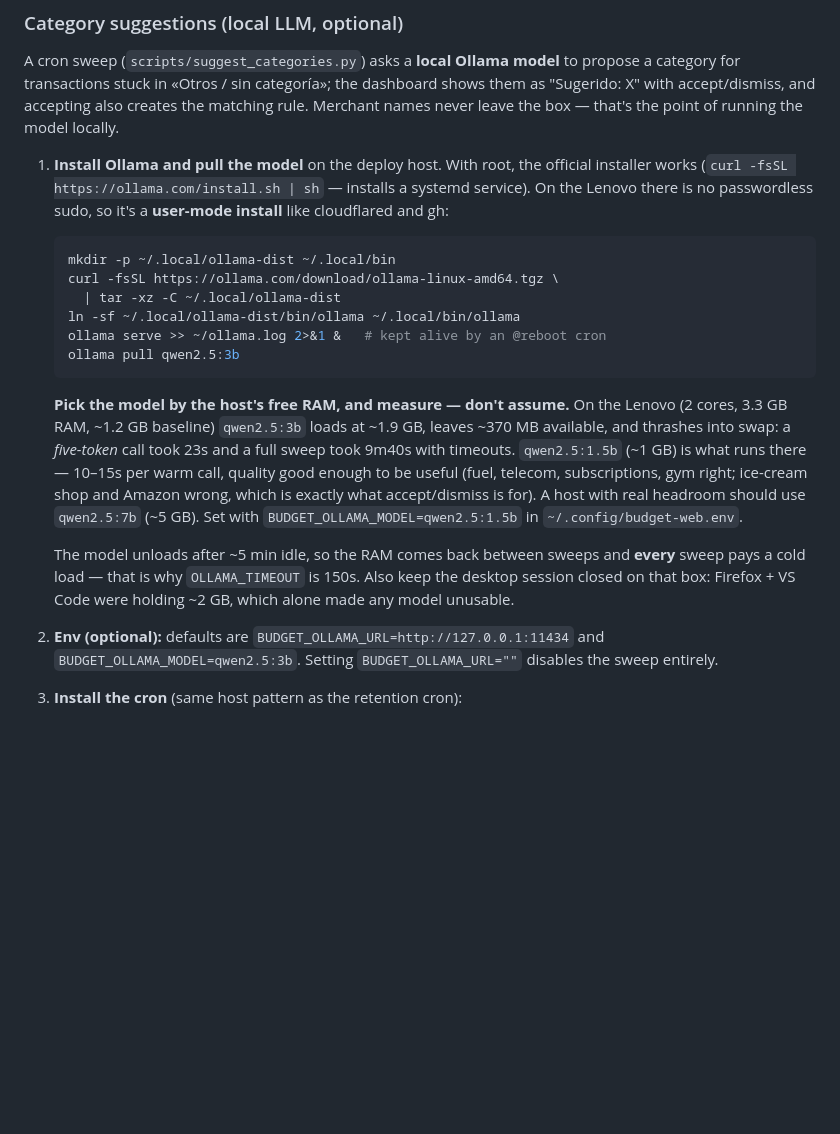
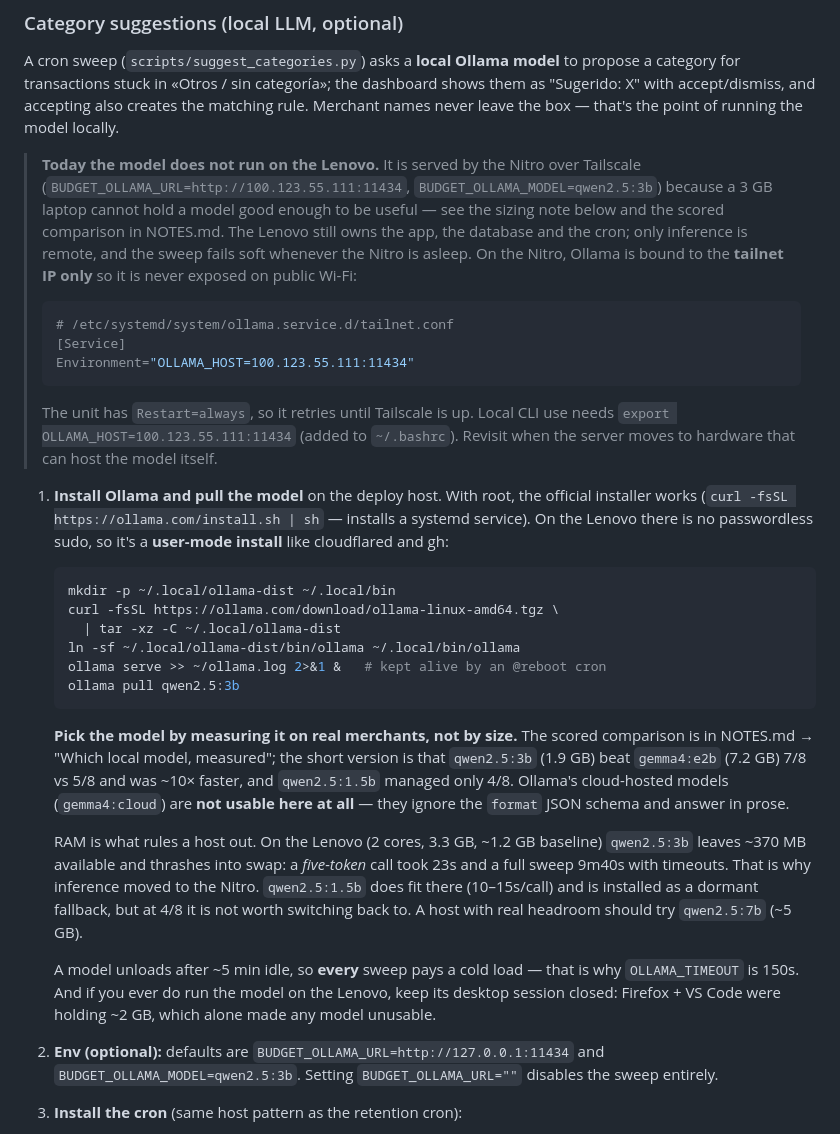
Before and after one commit to JASP0307/BUDGET-TRACKER, a Markdown page: DEPLOYMENT.md, the part around the change. Drawn GitHub-style; blank space fills up the shorter version.

Commit message:
Document where the model runs and why it isn't the Lenovo
Records the scored model comparison (qwen2.5:3b 7/8 beat the 4x larger
gemma4:e2b at 5/8; gemma4:cloud ignores the JSON schema entirely) and the
resulting split: the Lenovo keeps the app, DB and cron, while inference
is served by the Nitro over Tailscale, bound to the tailnet IP so it is
never exposed on public Wi-Fi.

Co-Authored-By: Claude Fable 5 <noreply@anthropic.com>

````diff
--- a/DEPLOYMENT.md
+++ b/DEPLOYMENT.md
@@ -100,6 +100,25 @@ dashboard shows them as "Sugerido: X" with accept/dismiss, and accepting also
 creates the matching rule. Merchant names never leave the box — that's the
 point of running the model locally.
 
+> **Today the model does not run on the Lenovo.** It is served by the Nitro over
+> Tailscale (`BUDGET_OLLAMA_URL=http://100.123.55.111:11434`,
+> `BUDGET_OLLAMA_MODEL=qwen2.5:3b`) because a 3 GB laptop cannot hold a model
+> good enough to be useful — see the sizing note below and the scored comparison
+> in NOTES.md. The Lenovo still owns the app, the database and the cron; only
+> inference is remote, and the sweep fails soft whenever the Nitro is asleep.
+> On the Nitro, Ollama is bound to the **tailnet IP only** so it is never
+> exposed on public Wi-Fi:
+>
+> ```sh
+> # /etc/systemd/system/ollama.service.d/tailnet.conf
+> [Service]
+> Environment="OLLAMA_HOST=100.123.55.111:11434"
+> ```
+>
+> The unit has `Restart=always`, so it retries until Tailscale is up. Local CLI
+> use needs `export OLLAMA_HOST=100.123.55.111:11434` (added to `~/.bashrc`).
+> Revisit when the server moves to hardware that can host the model itself.
+
 1. **Install Ollama and pull the model** on the deploy host. With root, the
    official installer works (`curl -fsSL https://ollama.com/install.sh | sh` —
    installs a systemd service). On the Lenovo there is no passwordless sudo, so
@@ -112,20 +131,24 @@ point of running the model locally.
    ollama serve >> ~/ollama.log 2>&1 &   # kept alive by an @reboot cron
    ollama pull qwen2.5:3b
    ```
-   **Pick the model by the host's free RAM, and measure — don't assume.** On
-   the Lenovo (2 cores, 3.3 GB RAM, ~1.2 GB baseline) `qwen2.5:3b` loads at
-   ~1.9 GB, leaves ~370 MB available, and thrashes into swap: a *five-token*
-   call took 23s and a full sweep took 9m40s with timeouts. `qwen2.5:1.5b`
-   (~1 GB) is what runs there — 10–15s per warm call, quality good enough to be
-   useful (fuel, telecom, subscriptions, gym right; ice-cream shop and Amazon
-   wrong, which is exactly what accept/dismiss is for). A host with real
-   headroom should use `qwen2.5:7b` (~5 GB). Set with
-   `BUDGET_OLLAMA_MODEL=qwen2.5:1.5b` in `~/.config/budget-web.env`.
+   **Pick the model by measuring it on real merchants, not by size.** The
+   scored comparison is in NOTES.md → "Which local model, measured"; the short
+   version is that `qwen2.5:3b` (1.9 GB) beat `gemma4:e2b` (7.2 GB) 7/8 vs 5/8
+   and was ~10× faster, and `qwen2.5:1.5b` managed only 4/8. Ollama's
+   cloud-hosted models (`gemma4:cloud`) are **not usable here at all** — they
+   ignore the `format` JSON schema and answer in prose.
 
-   The model unloads after ~5 min idle, so the RAM comes back between sweeps
-   and **every** sweep pays a cold load — that is why `OLLAMA_TIMEOUT` is 150s.
-   Also keep the desktop session closed on that box: Firefox + VS Code were
-   holding ~2 GB, which alone made any model unusable.
+   RAM is what rules a host out. On the Lenovo (2 cores, 3.3 GB, ~1.2 GB
+   baseline) `qwen2.5:3b` leaves ~370 MB available and thrashes into swap: a
+   *five-token* call took 23s and a full sweep 9m40s with timeouts. That is why
+   inference moved to the Nitro. `qwen2.5:1.5b` does fit there (10–15s/call) and
+   is installed as a dormant fallback, but at 4/8 it is not worth switching back
+   to. A host with real headroom should try `qwen2.5:7b` (~5 GB).
+
+   A model unloads after ~5 min idle, so **every** sweep pays a cold load — that
+   is why `OLLAMA_TIMEOUT` is 150s. And if you ever do run the model on the
+   Lenovo, keep its desktop session closed: Firefox + VS Code were holding
+   ~2 GB, which alone made any model unusable.
 2. **Env (optional):** defaults are `BUDGET_OLLAMA_URL=http://127.0.0.1:11434`
    and `BUDGET_OLLAMA_MODEL=qwen2.5:3b`. Setting `BUDGET_OLLAMA_URL=""`
    disables the sweep entirely.
````
